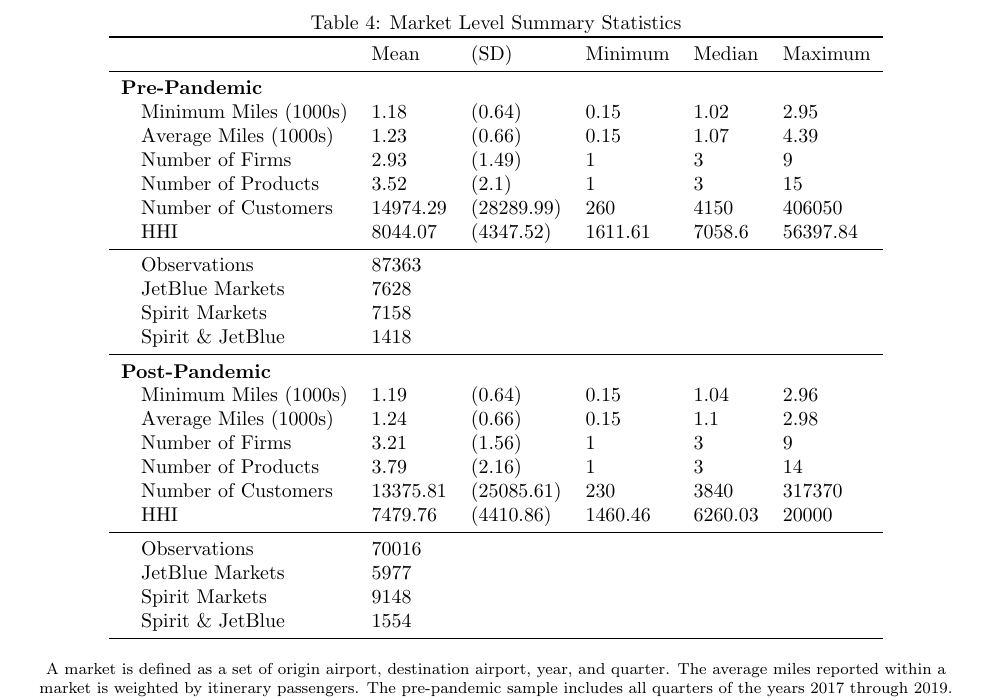
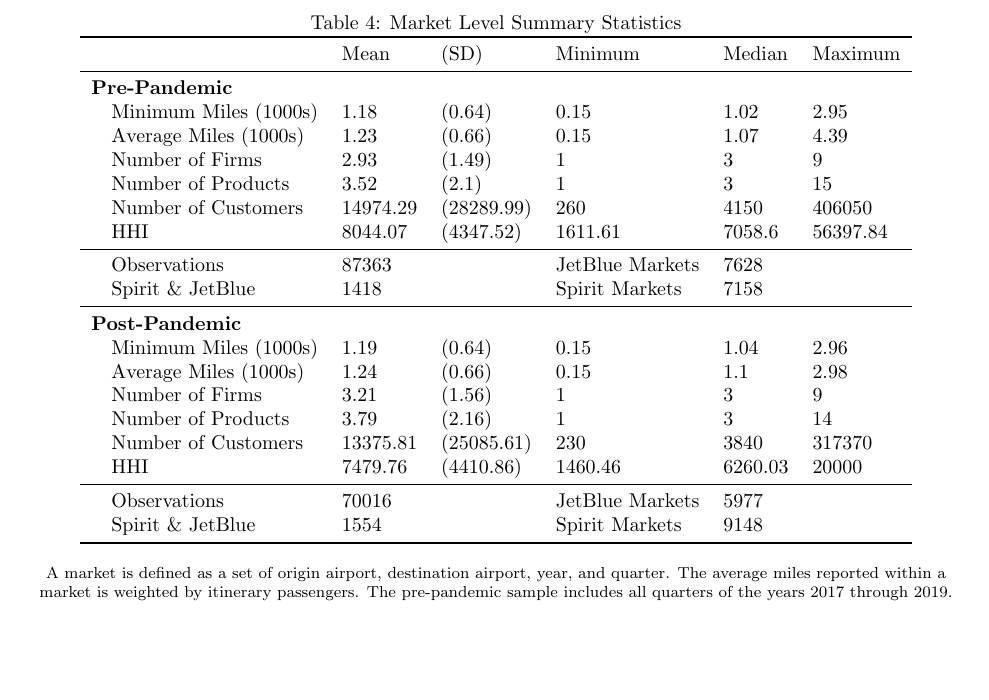
Before and after one commit to annatw/JetBlue-Spirit-Paper, a LaTeX paper (main.tex, which reads 06.Tables/SummaryStatistics_Market_TwoPeriod.tex): part of page 13 of 60, cut so that both start at the same text, the shorter picture padded with empty space. Compiled offline with pdfLaTeX.

Commit message:
Update SummaryStatistics_Market_TwoPeriod.tex

```diff
--- a/06.Tables/SummaryStatistics_Market_TwoPeriod.tex
+++ b/06.Tables/SummaryStatistics_Market_TwoPeriod.tex
@@ -12,10 +12,8 @@
 \hspace{1em}Number of Customers & 14974.29 & (28289.99) & 260 & 4150 & 406050\\
 \hspace{1em}HHI & 8044.07 & (4347.52) & 1611.61 & 7058.6 & 56397.84\\
 \midrule
-\hspace{1em}Observations & 87363 &  &  &  & \\
-\hspace{1em}JetBlue Markets & 7628 &  &  &  & \\
-\hspace{1em}Spirit Markets & 7158 &  &  &  & \\
-\hspace{1em}Spirit \& JetBlue & 1418 &  &  &  & \\
+\hspace{1em}Observations & 87363 &  & JetBlue Markets & 7628 & \\
+\hspace{1em}Spirit \& JetBlue & 1418 &  & Spirit Markets & 7158 & \\
 \midrule
 \addlinespace[0.3em]
 \multicolumn{6}{l}{\textbf{Post-Pandemic}}\\
@@ -26,9 +24,7 @@
 \hspace{1em}Number of Customers & 13375.81 & (25085.61) & 230 & 3840 & 317370\\
 \hspace{1em}HHI & 7479.76 & (4410.86) & 1460.46 & 6260.03 & 20000\\
 \midrule
-\hspace{1em}Observations & 70016 &  &  &  & \\
-\hspace{1em}JetBlue Markets & 5977 &  &  &  & \\
-\hspace{1em}Spirit Markets & 9148 &  &  &  & \\
-\hspace{1em}Spirit \& JetBlue & 1554 &  &  &  & \\
+\hspace{1em}Observations & 70016 &  & JetBlue Markets & 5977 & \\
+\hspace{1em}Spirit \& JetBlue & 1554 &  & Spirit Markets & 9148 & \\
 \bottomrule
 \end{tabular}
```
